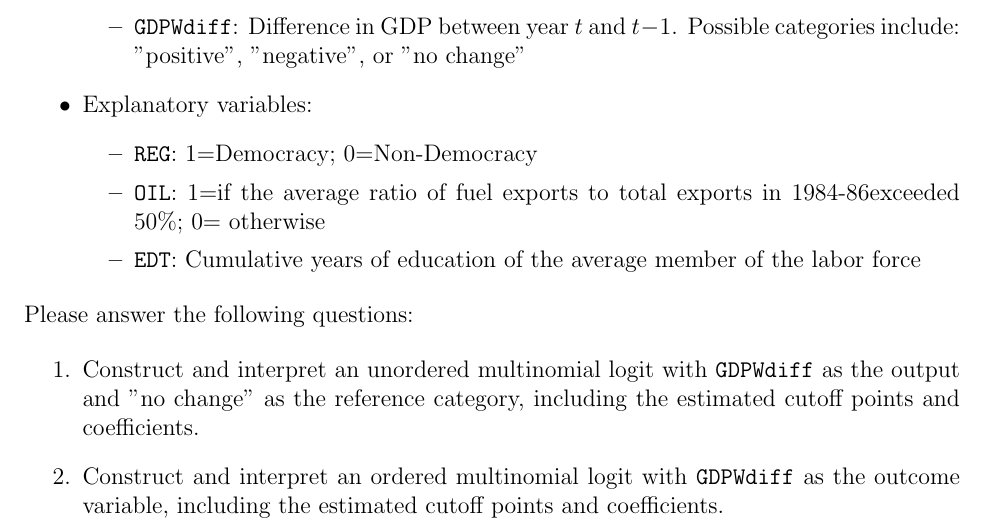
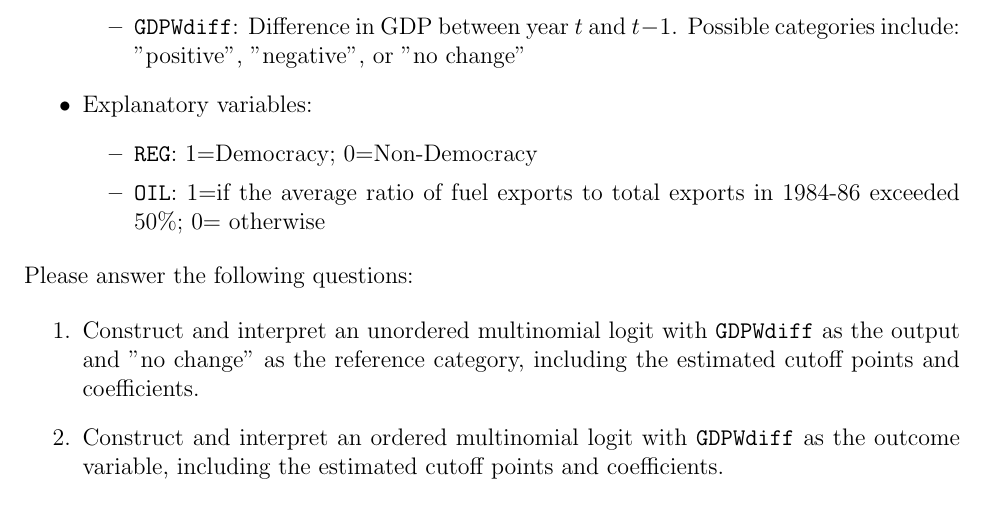
Before and after one commit to vanessawong26/QTM200Spring2020, a LaTeX problem sheet (problem_sets/PS6/template/PS06.tex): part of page 3 of 3, cut so that both start at the same text. Compiled offline with pdfLaTeX.

Commit message:
Remove variable from problem 6

```diff
--- a/problem_sets/PS6/template/PS06.tex
+++ b/problem_sets/PS6/template/PS06.tex
@@ -150,8 +150,7 @@
 		\item
 		\texttt{REG}: 1=Democracy; 0=Non-Democracy
 		\item
-		\texttt{OIL}: 1=if the average ratio of fuel exports to total exports in 1984-86exceeded 50\%; 0= otherwise
-		\item \texttt{EDT}: Cumulative years of education of the average member of the labor force
+		\texttt{OIL}: 1=if the average ratio of fuel exports to total exports in 1984-86 exceeded 50\%; 0= otherwise
 	\end{itemize}
 
 \end{itemize}
```
Also changed, not shown: problem_sets/PS6/template/PS06.pdf, 3 other files.
